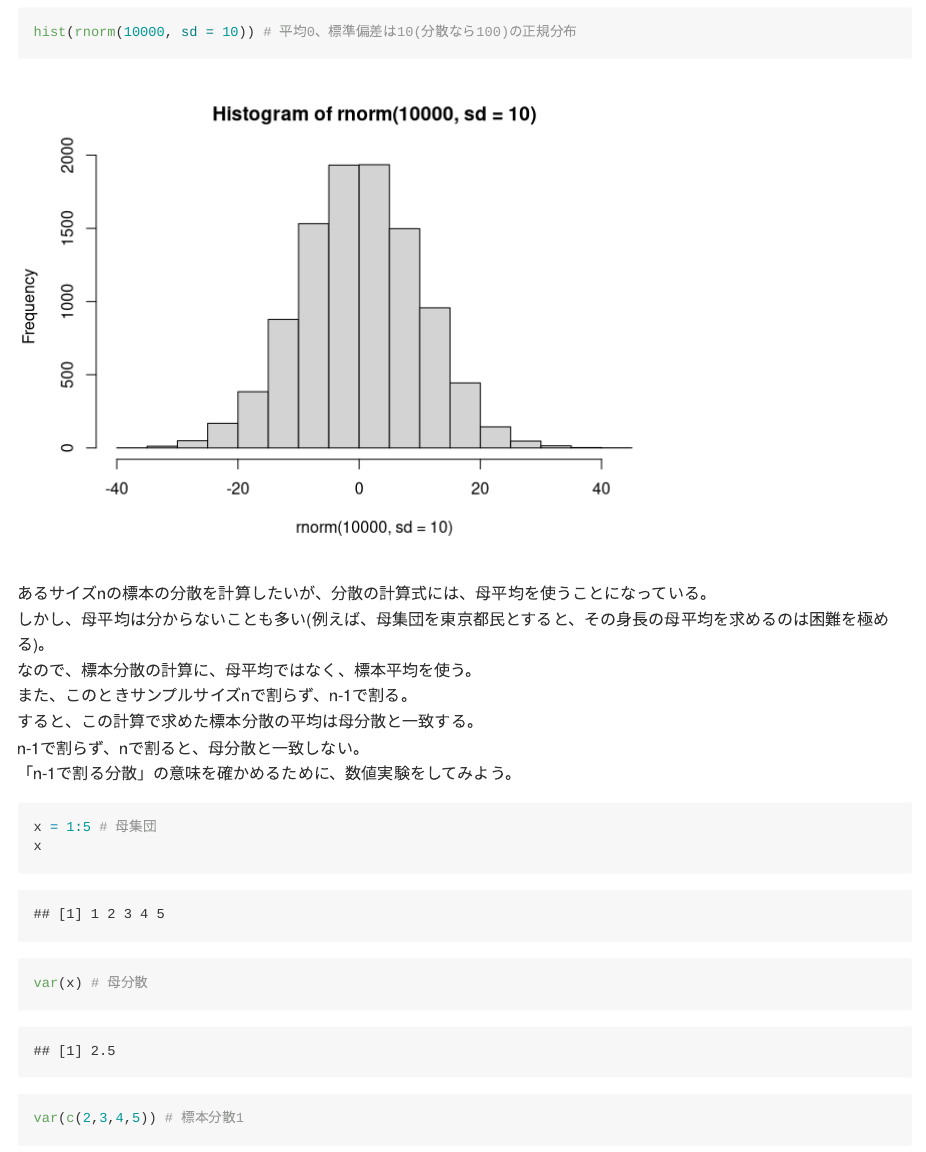
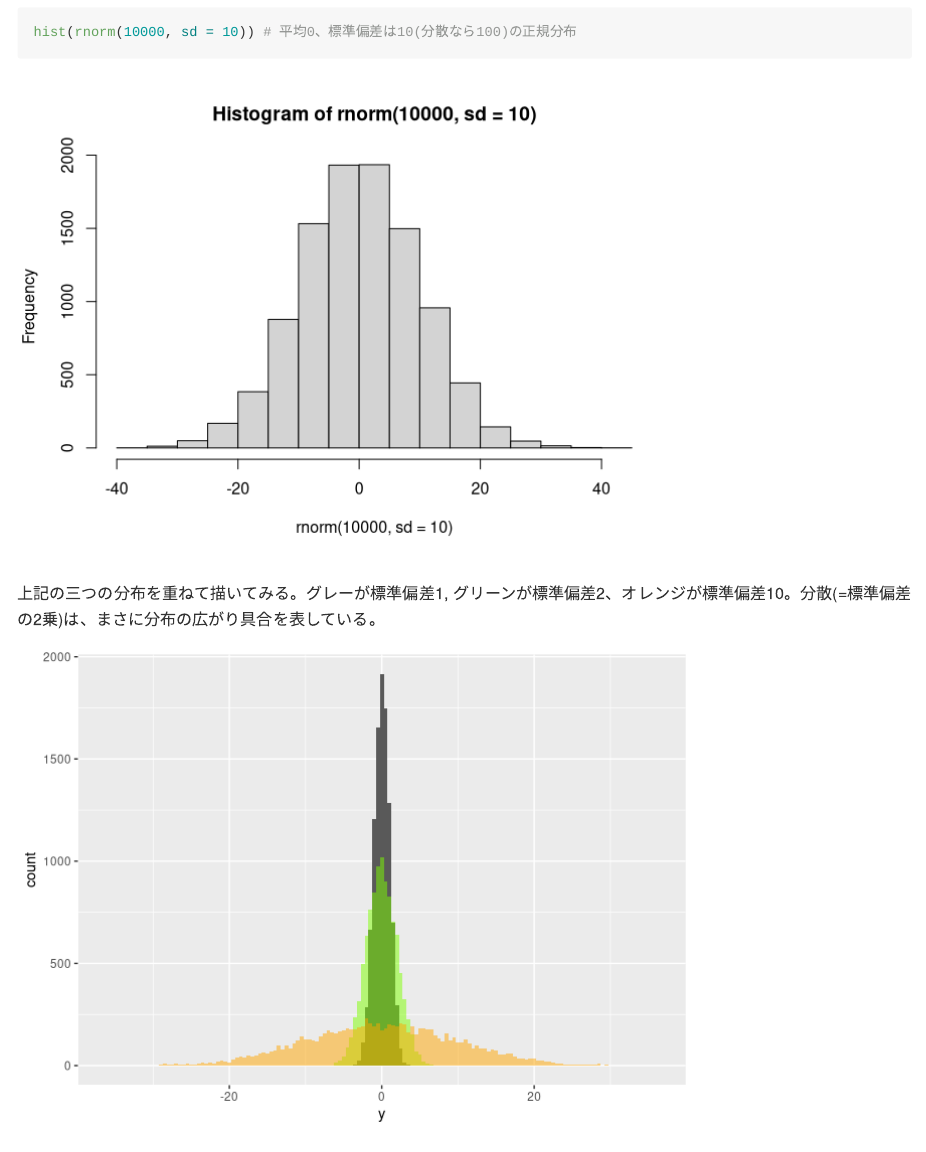
Before and after one commit to iypod/DSPsession, an R Markdown document (docs/session2_Chapter2.Rmd): the page in a window 1100 px wide, from 6870 px down. Rendered offline with R 4.5, knitr and Pandoc, with nearby package versions; long lines of code are wrapped.

Commit message:
分散の異なる正規分布を重ねて描く図を追加

````diff
--- a/docs/session2_Chapter2.Rmd
+++ b/docs/session2_Chapter2.Rmd
@@ -110,6 +110,16 @@ mean(2 * X + 3 * Y) # この計算と…
 hist(rnorm(10000)) # 標準正規分布のヒストグラム。つまり、標準偏差は1、分散も1
 hist(rnorm(10000, sd = 2)) # 平均0、標準偏差は2(分散なら4)の正規分布
 hist(rnorm(10000, sd = 10)) # 平均0、標準偏差は10(分散なら100)の正規分布
+```
+
+上記の三つの分布を重ねて描いてみる。グレーが標準偏差1, グリーンが標準偏差2、オレンジが標準偏差10。分散(=標準偏差の2乗)は、まさに分布の広がり具合を表している。
+
+```{r, echo=FALSE}
+library(ggplot2)
+ggplot(data = data.frame(y = rnorm(10000), yy = rnorm(10000, sd = 2), yyy = rnorm(10000, sd = 10)), aes(y)) +
+  geom_histogram(binwidth = 0.5) +
+  geom_histogram(aes(yy), fill = "chartreuse1", binwidth = 0.5, alpha = 0.5) +
+  geom_histogram(aes(yyy), fill = "orange", binwidth = 0.5, alpha = 0.5)
 ```
 
 あるサイズnの標本の分散を計算したいが、分散の計算式には、母平均を使うことになっている。
````
Also changed, not shown: docs/session2_Chapter2.md, 14 other files.
